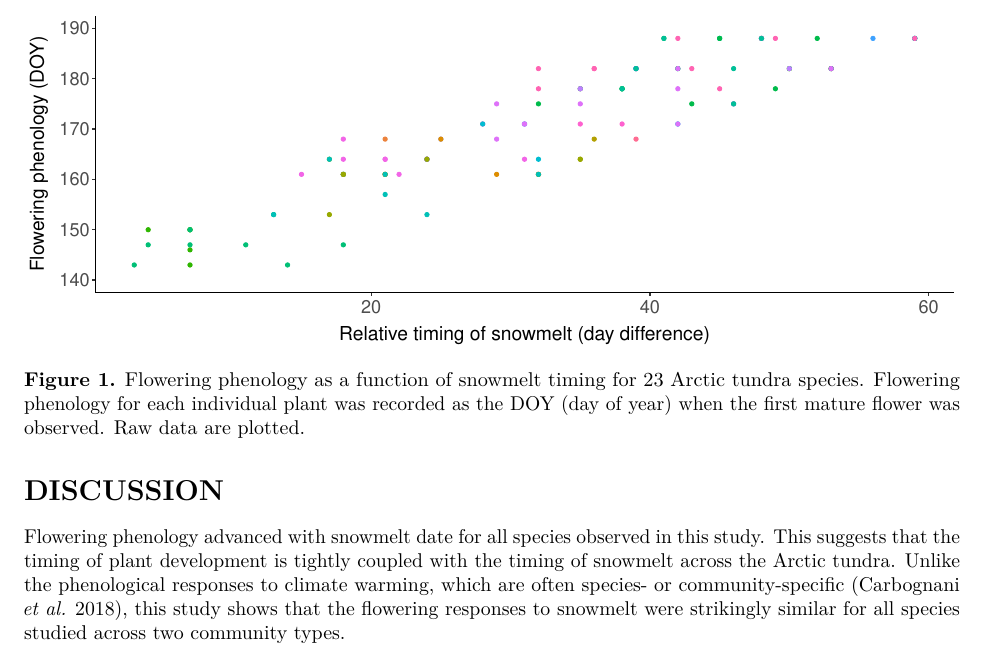
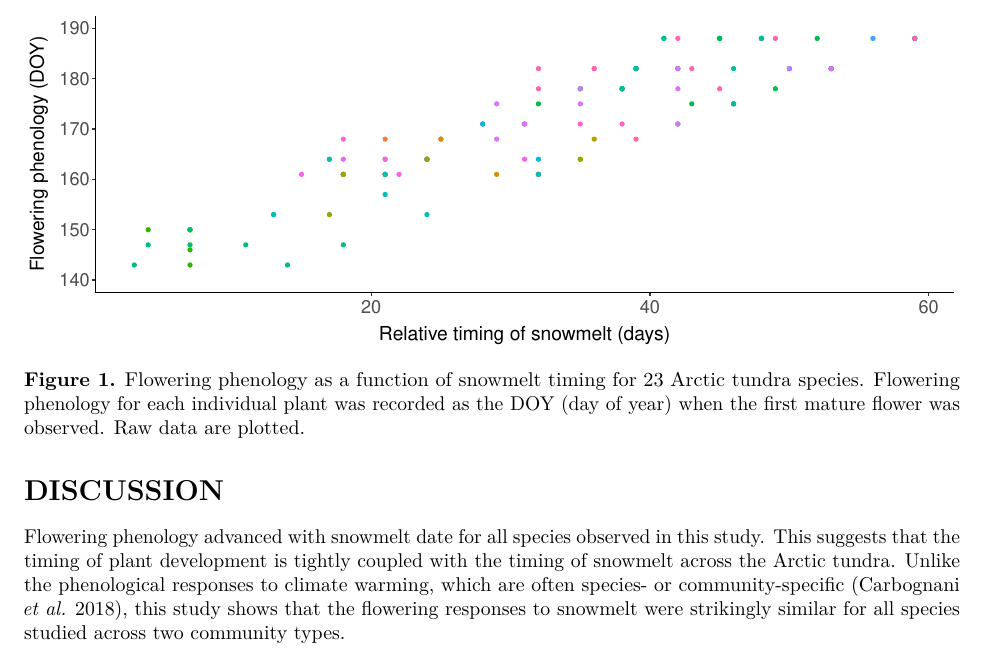
Before and after one commit to CIEE-Living-Data-Project/Rammell_BIOL548T_Phenology_Project_2022, an R Markdown document (manuscripts/manuscript.Rmd): part of page 2 of 3, cut so that both start at the same text. Rendered offline with R 4.5, knitr and Pandoc, then LaTeX, with nearby package versions.

Commit message:
updated manuscript

```diff
--- a/manuscripts/manuscript.Rmd
+++ b/manuscripts/manuscript.Rmd
@@ -54,7 +54,7 @@ ggplot(flowers.data, aes(day_difference, doy, colour = factor(species))) +
   theme(legend.position="top") +
   theme(legend.title = element_text(size = 0, color = "black", face = "bold")) +
   theme(legend.text = element_text(size = 12, face = "italic")) +
-  labs(x="Relative timing of snowmelt (day difference)",
+  labs(x="Relative timing of snowmelt (days)",
        y = "Flowering phenology (DOY)")
 
 
```
